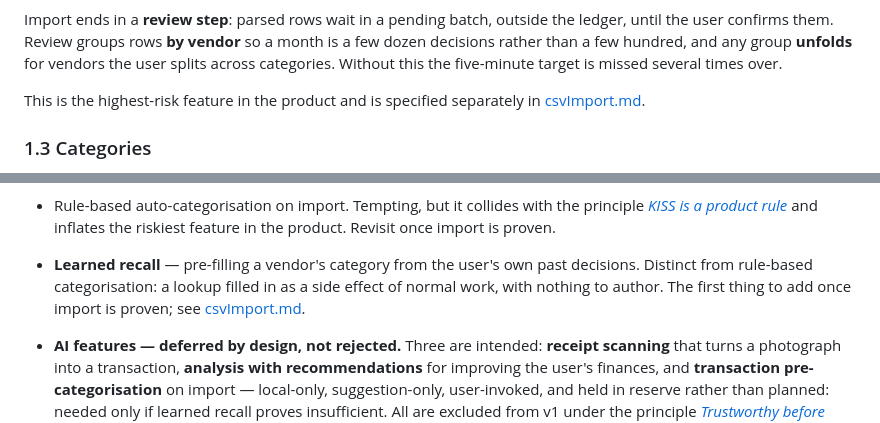
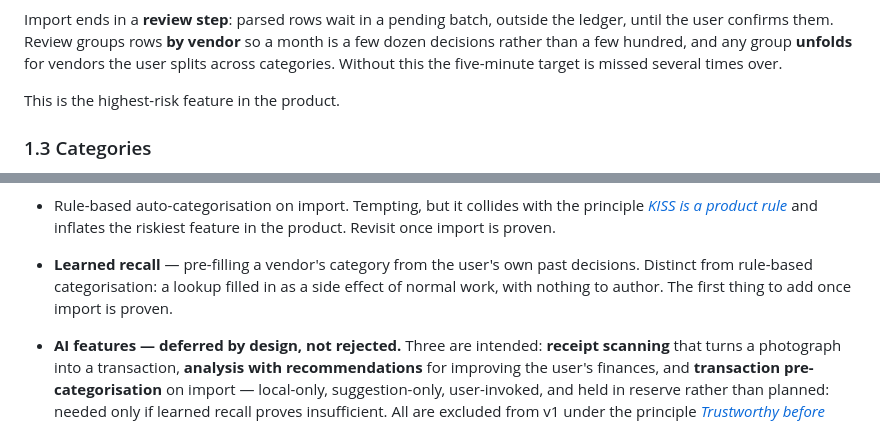
Before and after one commit to stolle42/financialCopilot, a Markdown page: features.md, 2 parts joined by grey strips. GitHub-like rendering.

```diff
--- a/features.md
+++ b/features.md
@@ -60,8 +60,7 @@ user confirms them. Review groups rows **by vendor** so a month is a few dozen d
 a few hundred, and any group **unfolds** for vendors the user splits across categories. Without this
 the five-minute target is missed several times over.
 
-This is the highest-risk feature in the product and is specified separately in
-[csvImport.md](./csvImport.md).
+This is the highest-risk feature in the product.
 
 <a id="categories"></a>
 ### 1.3 Categories
@@ -163,7 +162,7 @@ Listed so that "should we add…?" has an answer that does not require a meeting
   the riskiest feature in the product. Revisit once import is proven.
 - **Learned recall** — pre-filling a vendor's category from the user's own past decisions. Distinct
   from rule-based categorisation: a lookup filled in as a side effect of normal work, with nothing to
-  author. The first thing to add once import is proven; see [csvImport.md](./csvImport.md#deferred).
+  author. The first thing to add once import is proven.
 - **AI features — deferred by design, not rejected.** Three are intended: **receipt scanning** that
   turns a photograph into a transaction, **analysis with recommendations** for improving the
   user's finances, and **transaction pre-categorisation** on import — local-only, suggestion-only,
```
Also changed, not shown: other parts of features.md (+1 -1 lines), architecture.md (+4 -4 lines), techstack.md (+0 -1 lines).
